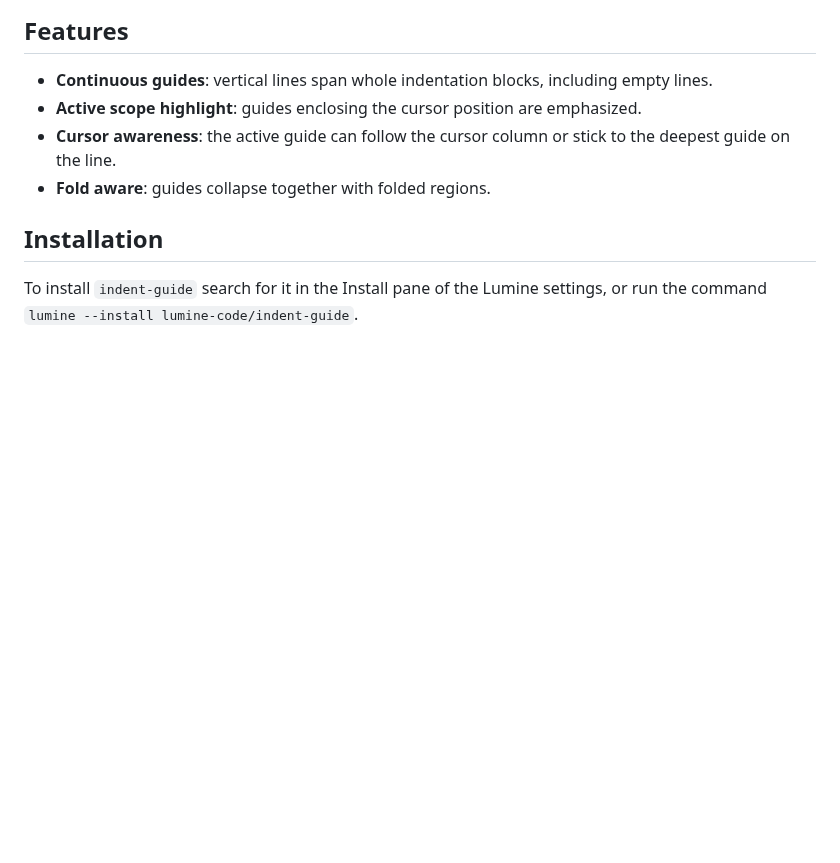
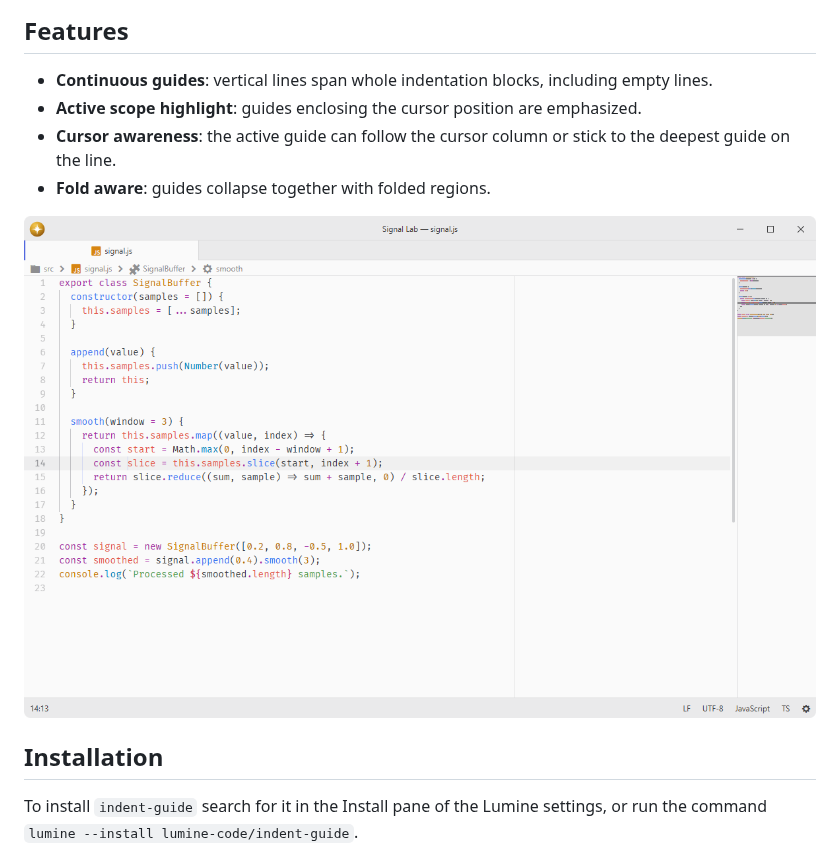
Before and after one commit to lumine-code/indent-guide, a Markdown page: README.md, the part around the change. Drawn GitHub-style; pictures changed too: .github/demo.png (added); blank space fills up the shorter version.

Commit message:
Add screenshots beneath the feature list

```diff
--- a/README.md
+++ b/README.md
@@ -10,6 +10,8 @@ Guides are drawn as continuous vertical lines across each indentation level, inc
 - **Active scope highlight**: guides enclosing the cursor position are emphasized.
 - **Cursor awareness**: the active guide can follow the cursor column or stick to the deepest guide on the line.
 - **Fold aware**: guides collapse together with folded regions.
+
+![Follow nested blocks with indentation guides.](.github/demo.png)
 
 ## Installation
 
```
Also changed, not shown: 1 other file.
